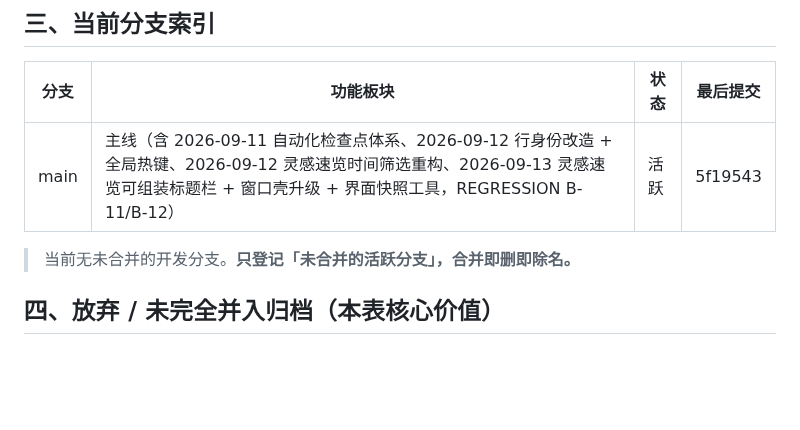
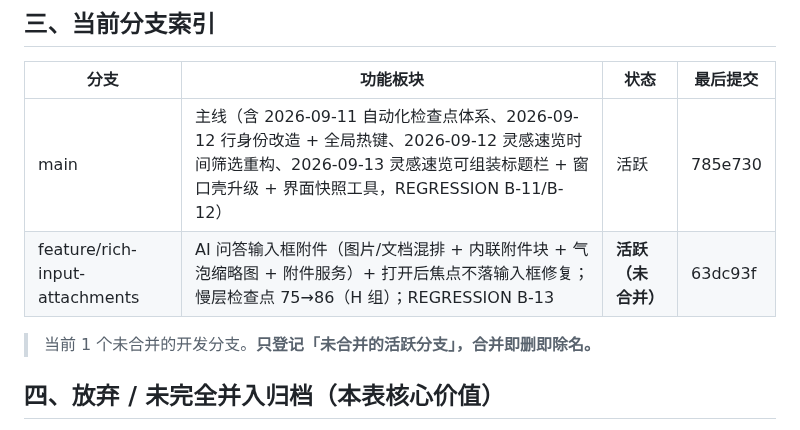
Before and after one commit to pengjie1115/FocusCapture, a Markdown page: BRANCHES.md, the part around the change. Rendered like a GitHub page; blank space fills up the shorter version.

Commit message:
docs: BRANCHES 登记 feature/rich-input-attachments（未合并）

```diff
--- a/BRANCHES.md
+++ b/BRANCHES.md
@@ -33,9 +33,10 @@
 
 | 分支 | 功能板块 | 状态 | 最后提交 |
 |------|---------|------|---------|
-| main | 主线（含 2026-09-11 自动化检查点体系、2026-09-12 行身份改造 + 全局热键、2026-09-12 灵感速览时间筛选重构、2026-09-13 灵感速览可组装标题栏 + 窗口壳升级 + 界面快照工具，REGRESSION B-11/B-12） | 活跃 | 5f19543 |
+| main | 主线（含 2026-09-11 自动化检查点体系、2026-09-12 行身份改造 + 全局热键、2026-09-12 灵感速览时间筛选重构、2026-09-13 灵感速览可组装标题栏 + 窗口壳升级 + 界面快照工具，REGRESSION B-11/B-12） | 活跃 | 785e730 |
+| feature/rich-input-attachments | AI 问答输入框附件（图片/文档混排 + 内联附件块 + 气泡缩略图 + 附件服务）+ 打开后焦点不落输入框修复；慢层检查点 75→86（H 组）；REGRESSION B-13 | **活跃（未合并）** | 63dc93f |
 
-> 当前无未合并的开发分支。**只登记「未合并的活跃分支」，合并即删即除名。**
+> 当前 1 个未合并的开发分支。**只登记「未合并的活跃分支」，合并即删即除名。**
 
 ## 四、放弃 / 未完全并入归档（本表核心价值）
 
```
